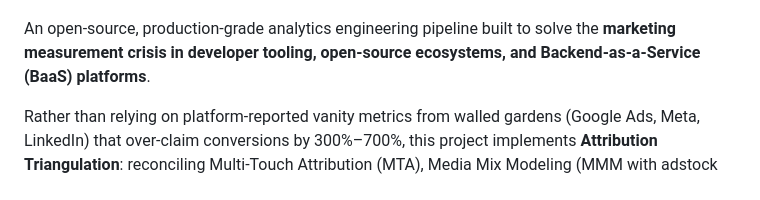
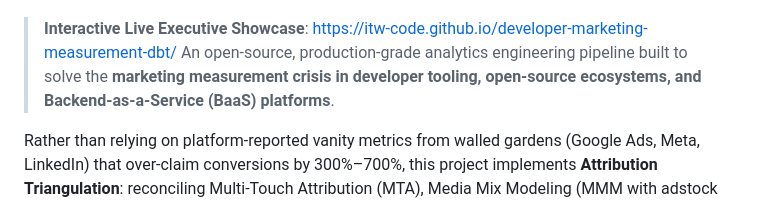
Before and after one commit to itw-code/developer-marketing-measurement-dbt, a Markdown page: README.md, the part around one of its changes. Rendered like a GitHub page.

Commit message:
docs: add live showcase badge and url to README

```diff
--- a/README.md
+++ b/README.md
@@ -6,6 +8,7 @@
 [![License: MIT](https://img.shields.io/badge/License-MIT-emerald.svg)](LICENSE)
 [![Author: itw-code](https://img.shields.io/badge/Author-Ihsan%20Tri%20Wanda-059669.svg)](https://github.com/itw-code)
 
+> **Interactive Live Executive Showcase**: [https://itw-code.github.io/developer-marketing-measurement-dbt/](https://itw-code.github.io/developer-marketing-measurement-dbt/)
 An open-source, production-grade analytics engineering pipeline built to solve the **marketing measurement crisis in developer tooling, open-source ecosystems, and Backend-as-a-Service (BaaS) platforms**.
 
 Rather than relying on platform-reported vanity metrics from walled gardens (Google Ads, Meta, LinkedIn) that over-claim conversions by 300%–700%, this project implements **Attribution Triangulation**: reconciling Multi-Touch Attribution (MTA), Media Mix Modeling (MMM with adstock and saturation dynamics), and always-on Incrementality experiments (geo-lift and universal holdouts) into a unified, tested semantic layer.
```
Also changed, not shown: other parts of README.md (+2 -0 lines).
